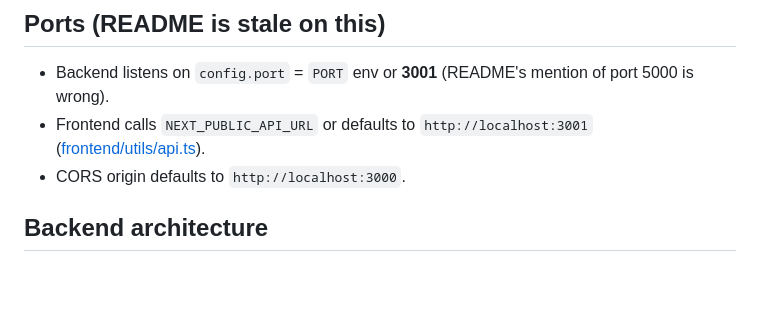
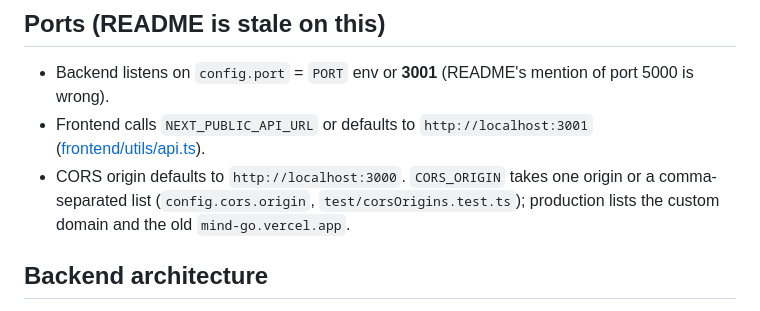
Before and after one commit to rick-mingyu-liu/MindGo, a Markdown page: CLAUDE.md, the part around the change. Rendered like a GitHub page; blank space fills up the shorter version.

Commit message:
docs: CORS_ORIGIN takes a list
Co-Authored-By: Claude Opus 5.5 (1M context) <noreply@anthropic.com>

```diff
--- a/CLAUDE.md
+++ b/CLAUDE.md
@@ -85,7 +85,7 @@ CI ([.github/workflows/ci.yml](.github/workflows/ci.yml)) runs lint plus tests f
 
 - Backend listens on `config.port` = `PORT` env or **3001** (README's mention of port 5000 is wrong).
 - Frontend calls `NEXT_PUBLIC_API_URL` or defaults to `http://localhost:3001` ([frontend/utils/api.ts](frontend/utils/api.ts)).
-- CORS origin defaults to `http://localhost:3000`.
+- CORS origin defaults to `http://localhost:3000`. `CORS_ORIGIN` takes one origin or a comma-separated list (`config.cors.origin`, `test/corsOrigins.test.ts`); production lists the custom domain and the old `mind-go.vercel.app`.
 
 ## Backend architecture
 
```
